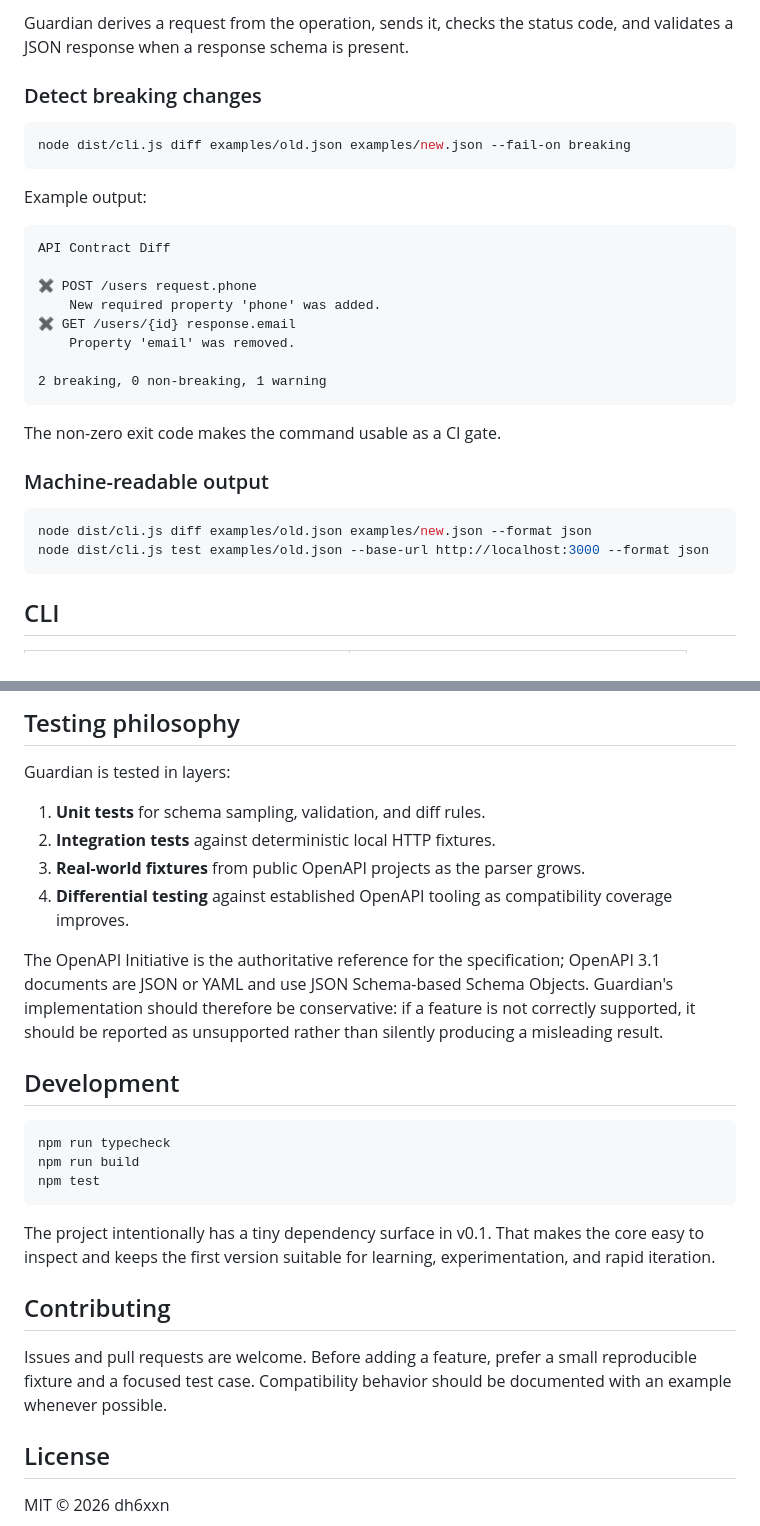
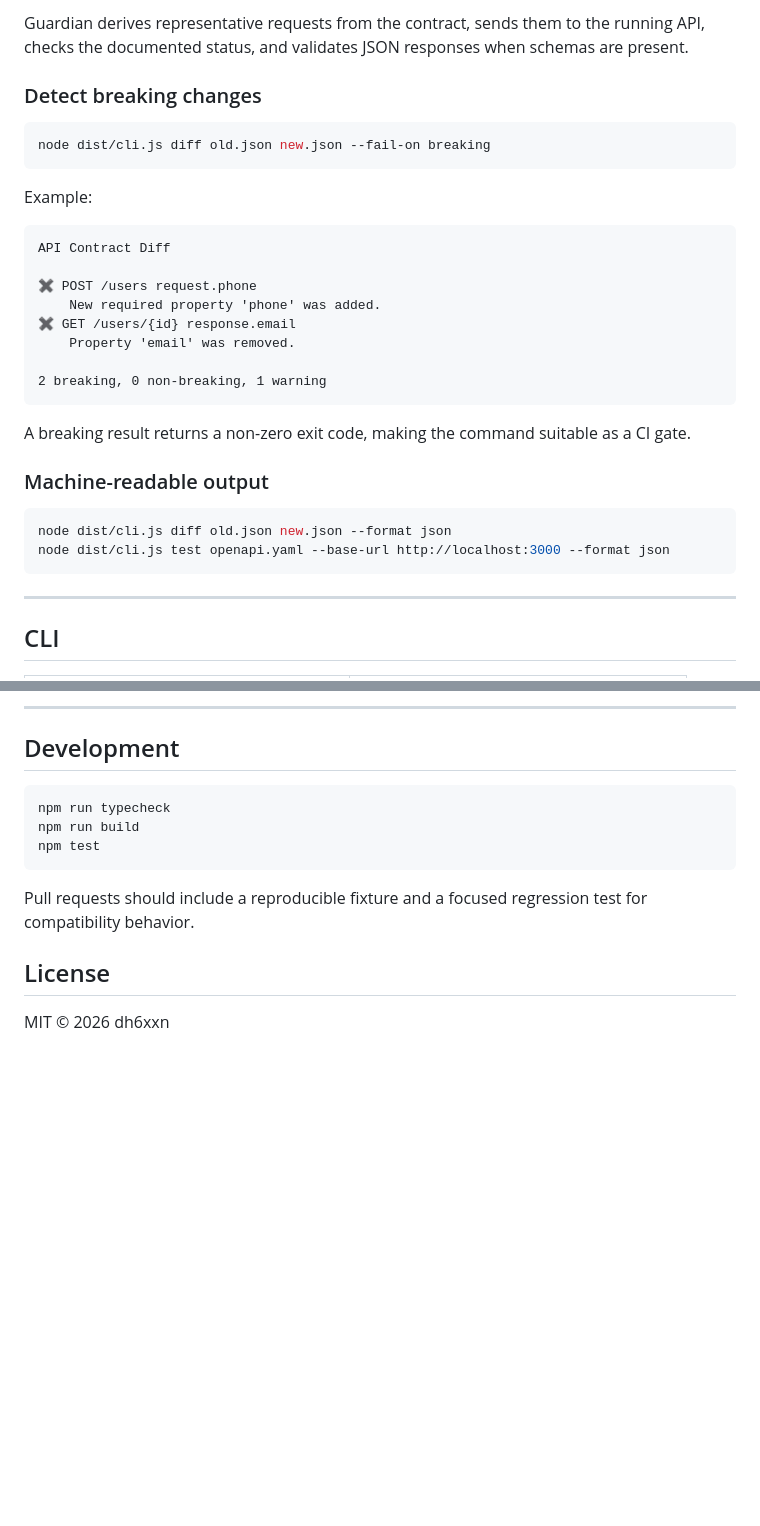
Before and after one commit to dh6xxn/openapi-guardian, a Markdown page: README.md, 2 parts joined by grey strips. Rendered like a GitHub page; blank space fills up the shorter version.

````diff
--- a/README.md
+++ b/README.md
@@ -85,14 +89,14 @@ node dist/cli.js test examples/old.json --base-url http://localhost:3000
 ```
 
-Guardian derives a request from the operation, sends it, checks the status code, and validates a JSON response when a response schema is present.
+Guardian derives representative requests from the contract, sends them to the running API, checks the documented status, and validates JSON responses when schemas are present.
 
 ### Detect breaking changes
 
 ```bash
-node dist/cli.js diff examples/old.json examples/new.json --fail-on breaking
+node dist/cli.js diff old.json new.json --fail-on breaking
 ```
 
-Example output:
+Example:
 
 ```text
 API Contract Diff
@@ -105,14 +109,16 @@ API Contract Diff
 2 breaking, 0 non-breaking, 1 warning
 ```
 
-The non-zero exit code makes the command usable as a CI gate.
+A breaking result returns a non-zero exit code, making the command suitable as a CI gate.
 
 ### Machine-readable output
 
 ```bash
-node dist/cli.js diff examples/old.json examples/new.json --format json
-node dist/cli.js test examples/old.json --base-url http://localhost:3000 --format json
+node dist/cli.js diff old.json new.json --format json
+node dist/cli.js test openapi.yaml --base-url http://localhost:3000 --format json
 ```
+
+---
 
 ## CLI
 
@@ -194,14 +211,5 @@ That comparison is intentional: the project should earn its place through useful
 
-## Testing philosophy
-
-Guardian is tested in layers:
-
-1. **Unit tests** for schema sampling, validation, and diff rules.
-2. **Integration tests** against deterministic local HTTP fixtures.
-3. **Real-world fixtures** from public OpenAPI projects as the parser grows.
-4. **Differential testing** against established OpenAPI tooling as compatibility coverage improves.
-
-The OpenAPI Initiative is the authoritative reference for the specification; OpenAPI 3.1 documents are JSON or YAML and use JSON Schema-based Schema Objects. Guardian's implementation should therefore be conservative: if a feature is not correctly supported, it should be reported as unsupported rather than silently producing a misleading result.
+---
 
 ## Development
 
@@ -211,11 +219,7 @@ npm run build
 npm test
 ```
 
-The project intentionally has a tiny dependency surface in v0.1. That makes the core easy to inspect and keeps the first version suitable for learning, experimentation, and rapid iteration.
-
-## Contributing
-
-Issues and pull requests are welcome. Before adding a feature, prefer a small reproducible fixture and a focused test case. Compatibility behavior should be documented with an example whenever possible.
+Pull requests should include a reproducible fixture and a focused regression test for compatibility behavior.
 
 ## License
 
````
Also changed, not shown: other parts of README.md (+86 -71 lines).
